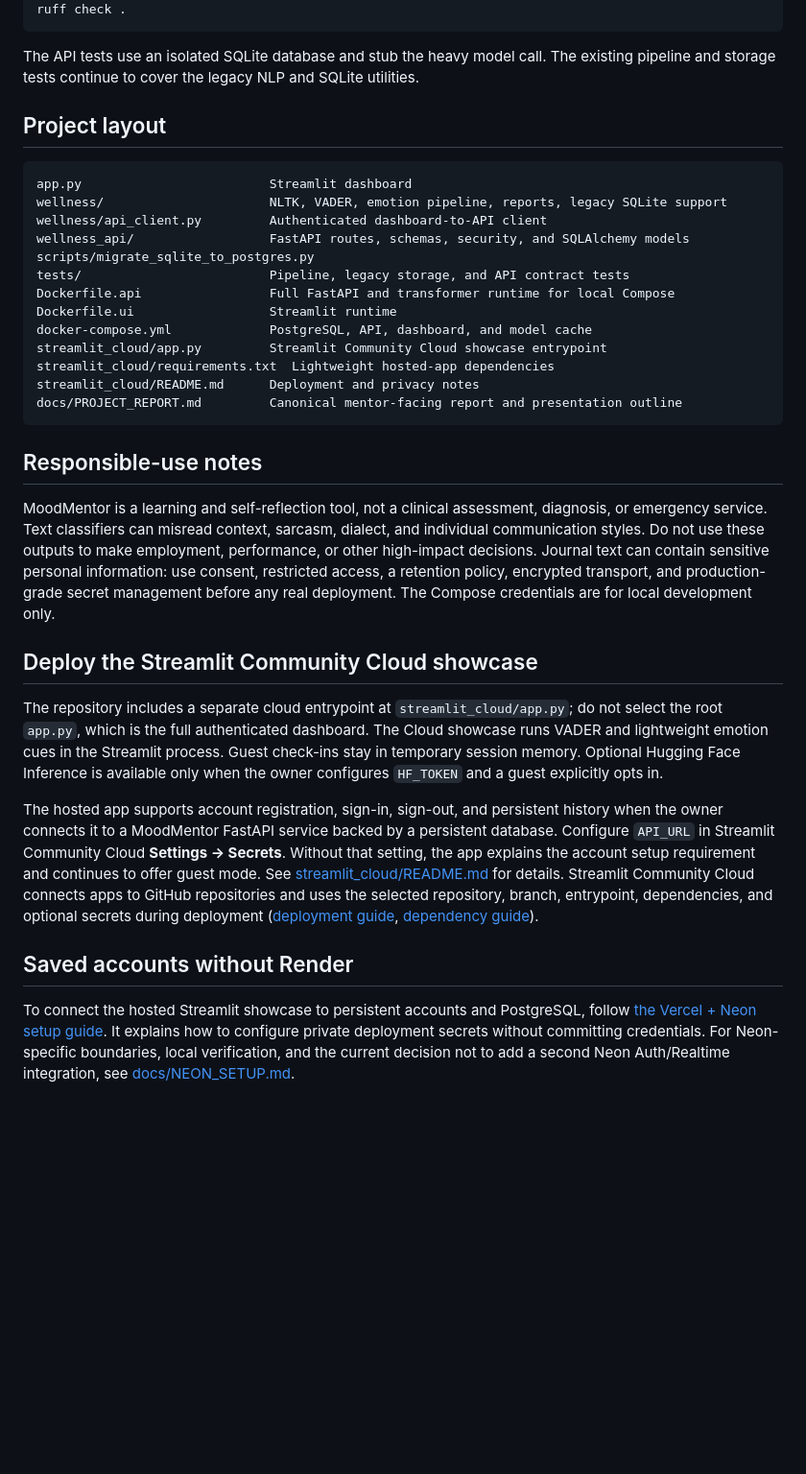
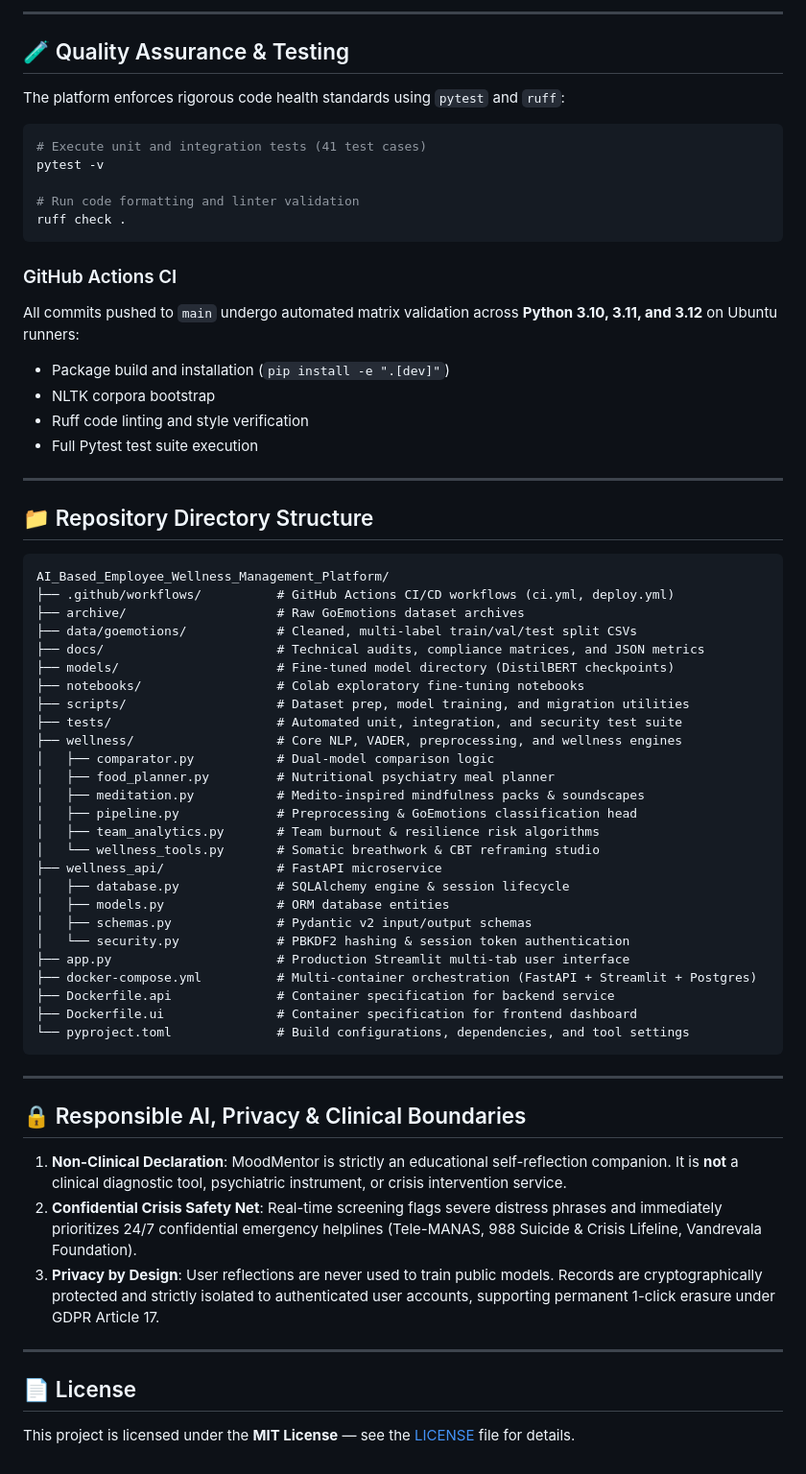
Before and after one commit to DeekshaG96/AI_Based_Employee_Wellness_Management_Platform, a Markdown page: README.md, the part around one of its changes. Shown at 96% size. GitHub-like rendering; blank space fills up the shorter version.

````diff
--- a/README.md
+++ b/README.md
@@ -195,37 +177,67 @@ pytest
+---
+
+## 🧪 Quality Assurance & Testing
+
+The platform enforces rigorous code health standards using `pytest` and `ruff`:
+
+```bash
+# Execute unit and integration tests (41 test cases)
+pytest -v
+
+# Run code formatting and linter validation
 ruff check .
 ```
 
-The API tests use an isolated SQLite database and stub the heavy model call. The existing pipeline and storage tests continue to cover the legacy NLP and SQLite utilities.
+### GitHub Actions CI
+All commits pushed to `main` undergo automated matrix validation across **Python 3.10, 3.11, and 3.12** on Ubuntu runners:
+- Package build and installation (`pip install -e ".[dev]"`)
+- NLTK corpora bootstrap
+- Ruff code linting and style verification
+- Full Pytest test suite execution
 
-## Project layout
+---
+
+## 📁 Repository Directory Structure
 
 ```text
-app.py                         Streamlit dashboard
-wellness/                      NLTK, VADER, emotion pipeline, reports, legacy SQLite support
-wellness/api_client.py         Authenticated dashboard-to-API client
-wellness_api/                  FastAPI routes, schemas, security, and SQLAlchemy models
-scripts/migrate_sqlite_to_postgres.py
-tests/                         Pipeline, legacy storage, and API contract tests
-Dockerfile.api                 Full FastAPI and transformer runtime for local Compose
-Dockerfile.ui                  Streamlit runtime
-docker-compose.yml             PostgreSQL, API, dashboard, and model cache
-streamlit_cloud/app.py         Streamlit Community Cloud showcase entrypoint
-streamlit_cloud/requirements.txt  Lightweight hosted-app dependencies
-streamlit_cloud/README.md      Deployment and privacy notes
-docs/PROJECT_REPORT.md         Canonical mentor-facing report and presentation outline
+AI_Based_Employee_Wellness_Management_Platform/
+├── .github/workflows/          # GitHub Actions CI/CD workflows (ci.yml, deploy.yml)
+├── archive/                    # Raw GoEmotions dataset archives
+├── data/goemotions/            # Cleaned, multi-label train/val/test split CSVs
+├── docs/                       # Technical audits, compliance matrices, and JSON metrics
+├── models/                     # Fine-tuned model directory (DistilBERT checkpoints)
+├── notebooks/                  # Colab exploratory fine-tuning notebooks
+├── scripts/                    # Dataset prep, model training, and migration utilities
+├── tests/                      # Automated unit, integration, and security test suite
+├── wellness/                   # Core NLP, VADER, preprocessing, and wellness engines
+│   ├── comparator.py           # Dual-model comparison logic
+│   ├── food_planner.py         # Nutritional psychiatry meal planner
+│   ├── meditation.py           # Medito-inspired mindfulness packs & soundscapes
+│   ├── pipeline.py             # Preprocessing & GoEmotions classification head
+│   ├── team_analytics.py       # Team burnout & resilience risk algorithms
+│   └── wellness_tools.py       # Somatic breathwork & CBT reframing studio
+├── wellness_api/               # FastAPI microservice
+│   ├── database.py             # SQLAlchemy engine & session lifecycle
+│   ├── models.py               # ORM database entities
+│   ├── schemas.py              # Pydantic v2 input/output schemas
+│   └── security.py             # PBKDF2 hashing & session token authentication
+├── app.py                      # Production Streamlit multi-tab user interface
+├── docker-compose.yml          # Multi-container orchestration (FastAPI + Streamlit + Postgres)
+├── Dockerfile.api              # Container specification for backend service
+├── Dockerfile.ui               # Container specification for frontend dashboard
+└── pyproject.toml              # Build configurations, dependencies, and tool settings
 ```
 
-## Responsible-use notes
+---
 
-MoodMentor is a learning and self-reflection tool, not a clinical assessment, diagnosis, or emergency service. Text classifiers can misread context, sarcasm, dialect, and individual communication styles. Do not use these outputs to make employment, performance, or other high-impact decisions. Journal text can contain sensitive personal information: use consent, restricted access, a retention policy, encrypted transport, and production-grade secret management before any real deployment. The Compose credentials are for local development only.
+## 🔒 Responsible AI, Privacy & Clinical Boundaries
 
-## Deploy the Streamlit Community Cloud showcase
+1. **Non-Clinical Declaration**: MoodMentor is strictly an educational self-reflection companion. It is **not** a clinical diagnostic tool, psychiatric instrument, or crisis intervention service.
+2. **Confidential Crisis Safety Net**: Real-time screening flags severe distress phrases and immediately prioritizes 24/7 confidential emergency helplines (Tele-MANAS, 988 Suicide & Crisis Lifeline, Vandrevala Foundation).
+3. **Privacy by Design**: User reflections are never used to train public models. Records are cryptographically protected and strictly isolated to authenticated user accounts, supporting permanent 1-click erasure under GDPR Article 17.
 
-The repository includes a separate cloud entrypoint at `streamlit_cloud/app.py`; do not select the root `app.py`, which is the full authenticated dashboard. The Cloud showcase runs VADER and lightweight emotion cues in the Streamlit process. Guest check-ins stay in temporary session memory. Optional Hugging Face Inference is available only when the owner configures `HF_TOKEN` and a guest explicitly opts in.
+---
 
-The hosted app supports account registration, sign-in, sign-out, and persistent history when the owner connects it to a MoodMentor FastAPI service backed by a persistent database. Configure `API_URL` in Streamlit Community Cloud **Settings → Secrets**. Without that setting, the app explains the account setup requirement and continues to offer guest mode. See [streamlit_cloud/README.md](streamlit_cloud/README.md) for details. Streamlit Community Cloud connects apps to GitHub repositories and uses the selected repository, branch, entrypoint, dependencies, and optional secrets during deployment ([deployment guide](https://docs.streamlit.io/deploy/streamlit-community-cloud/deploy-your-app/deploy), [dependency guide](https://docs.streamlit.io/deploy/streamlit-community-cloud/deploy-your-app/app-dependencies)).
+## 📄 License
 
-## Saved accounts without Render
-
-To connect the hosted Streamlit showcase to persistent accounts and PostgreSQL, follow [the Vercel + Neon setup guide](docs/PERSISTENT_ACCOUNT_SETUP.md). It explains how to configure private deployment secrets without committing credentials.
-For Neon-specific boundaries, local verification, and the current decision not to add a second Neon Auth/Realtime integration, see [docs/NEON_SETUP.md](docs/NEON_SETUP.md).
+This project is licensed under the **MIT License** — see the [LICENSE](LICENSE) file for details.
````
Also changed, not shown: other parts of README.md (+152 -170 lines).
